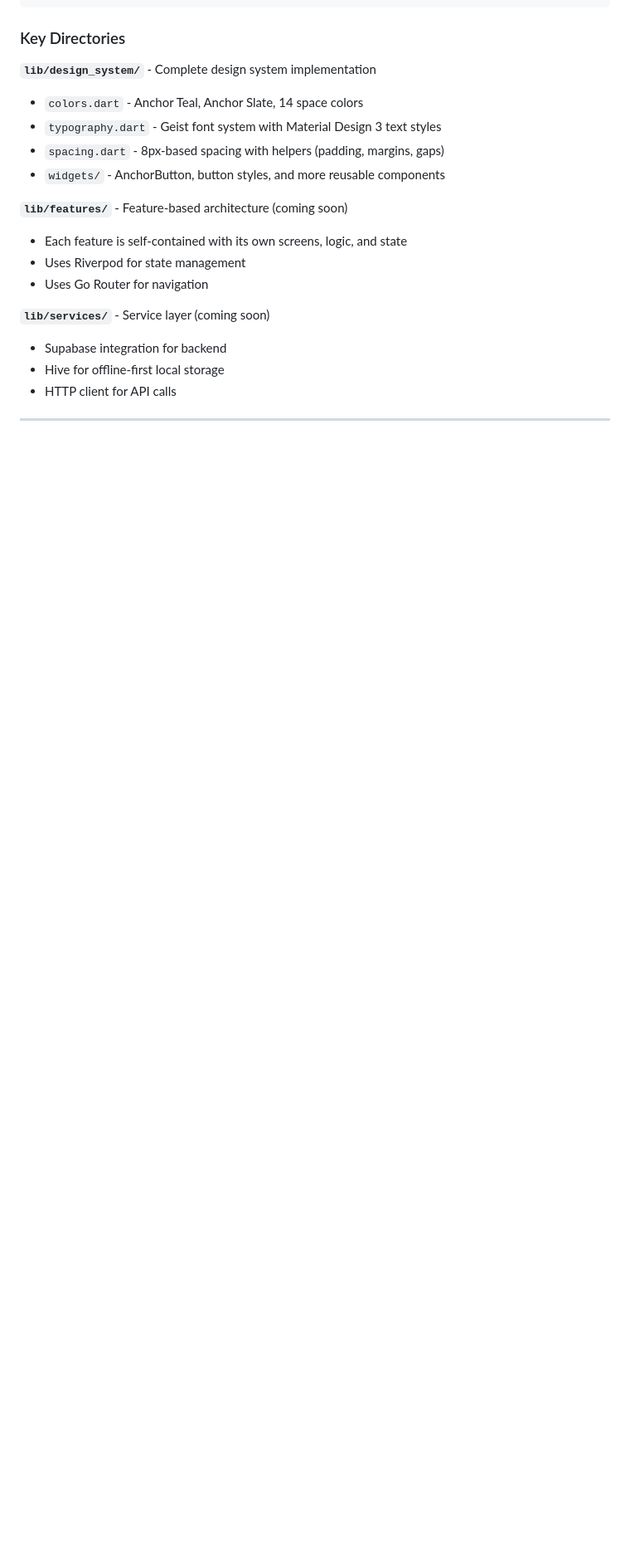
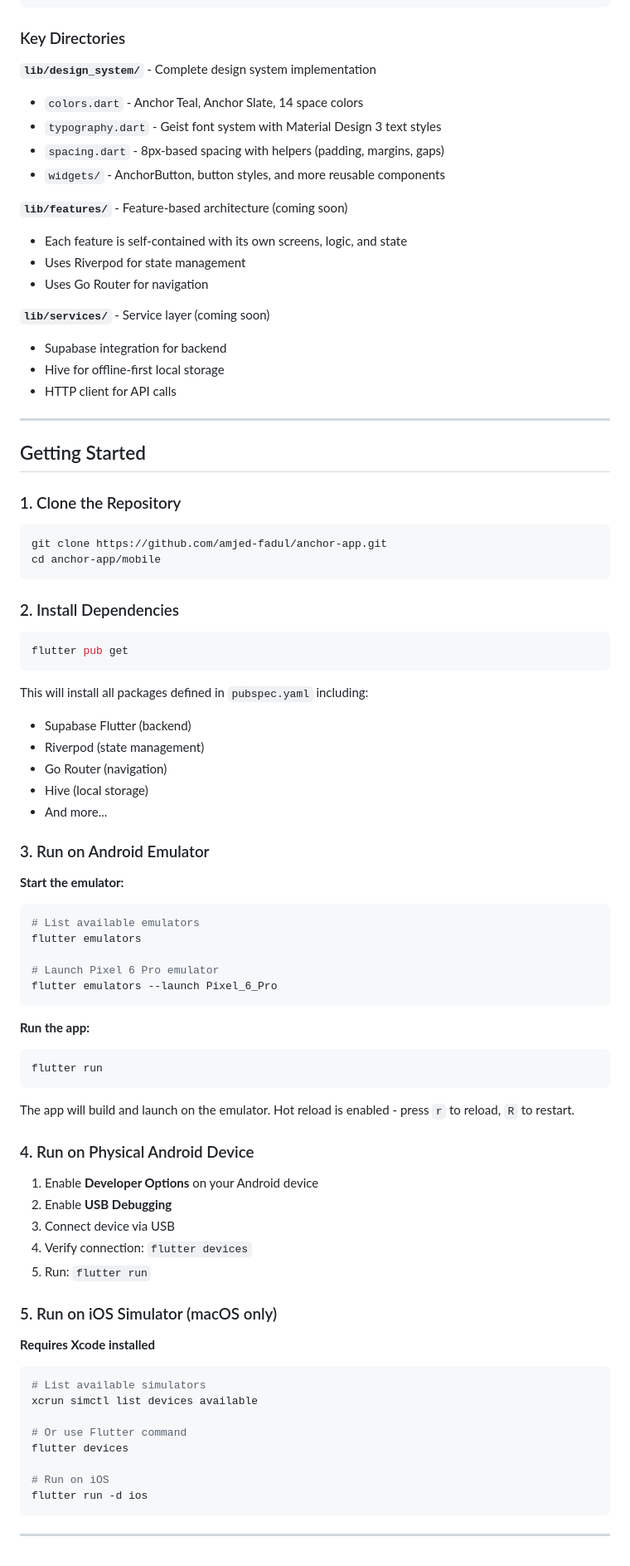
Before and after one commit to amjed-fadul/anchor-app, a Markdown page: mobile/README.md, the part around the change. Shown at 83% size. Drawn GitHub-style; blank space fills up the shorter version.

Commit message:
Add getting started guide to mobile README
- Add clone repository instructions
- Document flutter pub get for dependency installation
- Explain Android emulator setup and launch
- Add physical Android device connection steps
- Include iOS simulator instructions (requires Xcode)
- Mention hot reload capabilities (r/R keys)

🤖 Generated with [Claude Code](https://claude.com/claude-code)

Co-Authored-By: Claude <noreply@anthropic.com>

````diff
--- a/mobile/README.md
+++ b/mobile/README.md
@@ -117,3 +117,68 @@ mobile/
 - HTTP client for API calls
 
 ---
+
+## Getting Started
+
+### 1. Clone the Repository
+
+```bash
+git clone https://github.com/amjed-fadul/anchor-app.git
+cd anchor-app/mobile
+```
+
+### 2. Install Dependencies
+
+```bash
+flutter pub get
+```
+
+This will install all packages defined in `pubspec.yaml` including:
+- Supabase Flutter (backend)
+- Riverpod (state management)
+- Go Router (navigation)
+- Hive (local storage)
+- And more...
+
+### 3. Run on Android Emulator
+
+**Start the emulator:**
+```bash
+# List available emulators
+flutter emulators
+
+# Launch Pixel 6 Pro emulator
+flutter emulators --launch Pixel_6_Pro
+```
+
+**Run the app:**
+```bash
+flutter run
+```
+
+The app will build and launch on the emulator. Hot reload is enabled - press `r` to reload, `R` to restart.
+
+### 4. Run on Physical Android Device
+
+1. Enable **Developer Options** on your Android device
+2. Enable **USB Debugging**
+3. Connect device via USB
+4. Verify connection: `flutter devices`
+5. Run: `flutter run`
+
+### 5. Run on iOS Simulator (macOS only)
+
+**Requires Xcode installed**
+
+```bash
+# List available simulators
+xcrun simctl list devices available
+
+# Or use Flutter command
+flutter devices
+
+# Run on iOS
+flutter run -d ios
+```
+
+---
````
